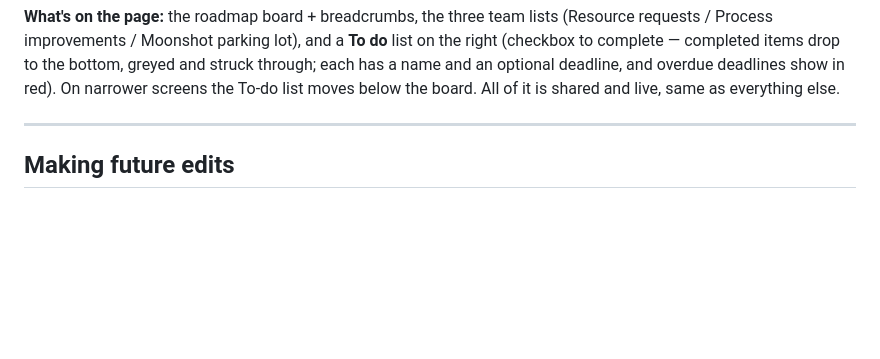
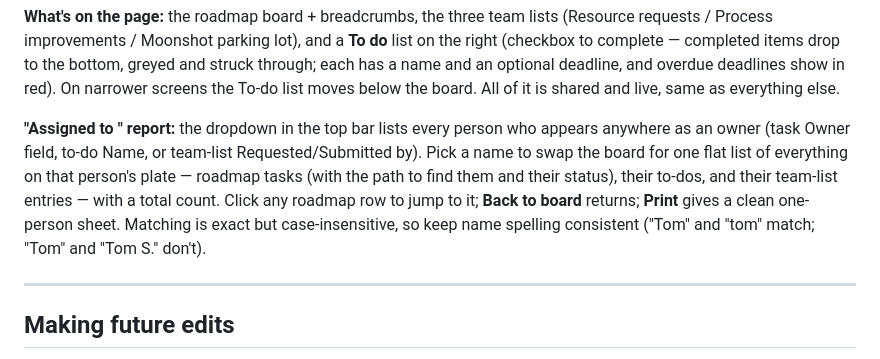
Before and after one commit to Becca-IronOwl/ironowl-roadmap, a Markdown page: HANDOFF.md, the part around the change. Drawn GitHub-style; blank space fills up the shorter version.

Commit message:
docs: HANDOFF covers the assignments report
Co-Authored-By: Claude Sonnet 5 <noreply@anthropic.com>

```diff
--- a/HANDOFF.md
+++ b/HANDOFF.md
@@ -14,6 +14,15 @@ list on the right (checkbox to complete — completed items drop to the bottom,
 greyed and struck through; each has a name and an optional deadline, and overdue
 deadlines show in red). On narrower screens the To-do list moves below the board.
 All of it is shared and live, same as everything else.
+
+**"Assigned to <name>" report:** the dropdown in the top bar lists every person
+who appears anywhere as an owner (task Owner field, to-do Name, or team-list
+Requested/Submitted by). Pick a name to swap the board for one flat list of
+everything on that person's plate — roadmap tasks (with the path to find them
+and their status), their to-dos, and their team-list entries — with a total
+count. Click any roadmap row to jump to it; **Back to board** returns; **Print**
+gives a clean one-person sheet. Matching is exact but case-insensitive, so keep
+name spelling consistent ("Tom" and "tom" match; "Tom" and "Tom S." don't).
 
 ---
 
```
